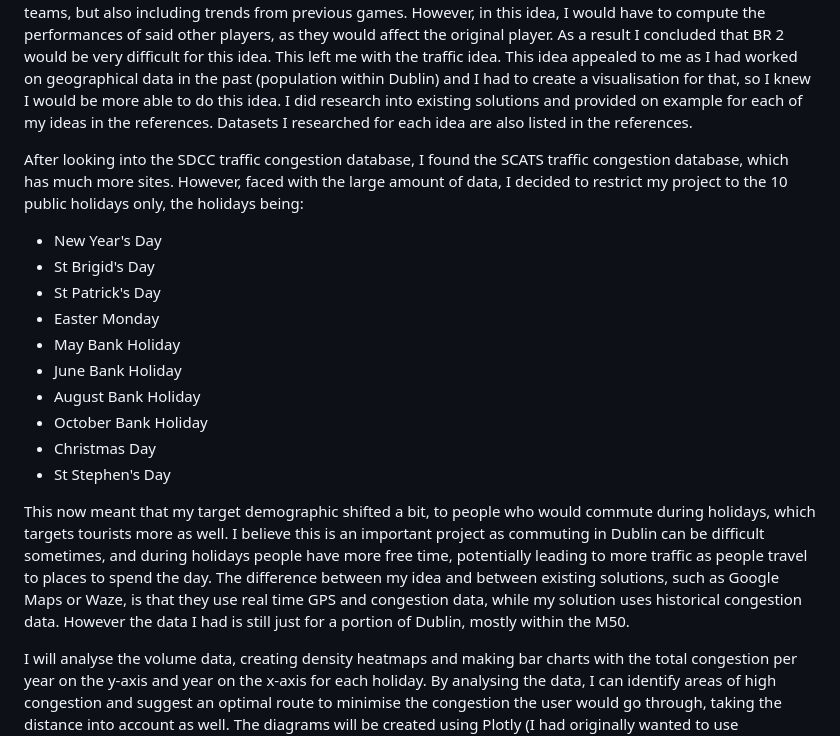
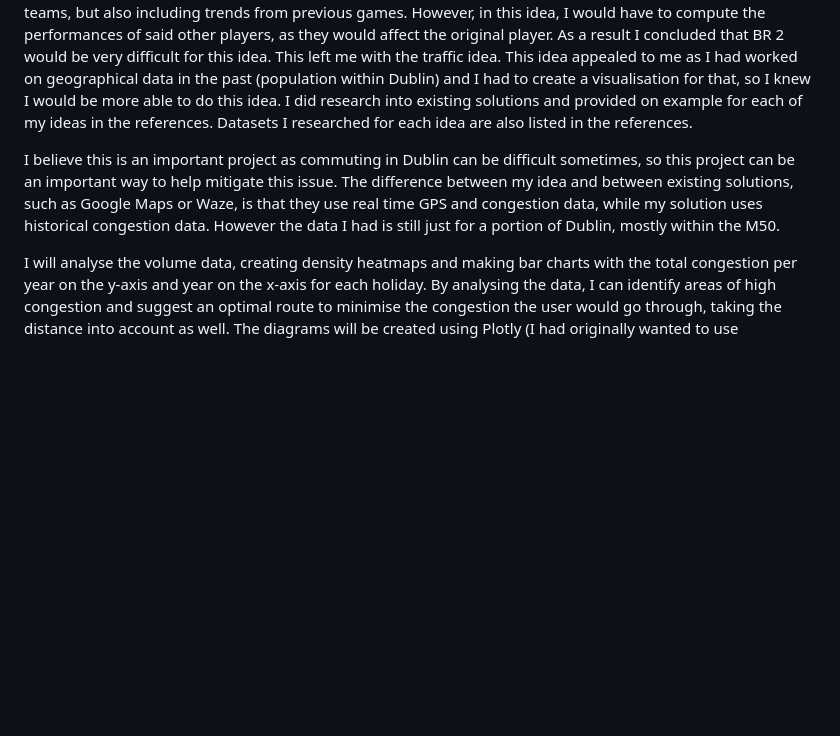
Before and after one commit to HiPeople21/LC_CS_Project, a Markdown page: report.md, the part around the change printed below. Rendered like a GitHub page; blank space fills up the shorter version.

```diff
--- a/report.md
+++ b/report.md
@@ -17,19 +17,7 @@ I researched 3 scenarios to complete this project around. The first one was a nu
 
 I decided to eliminate the nutrition calculator as one of my ideas first, as it was not a topic which I had any particular interest. I also decided that it may have been difficult to try come up with graphs for this idea (BR 2). Next, I eliminated the NBA stat predictor, as I thought the idea would be too computationally complex. This is because my idea for this project would be to analyse players' performances with and against other players and teams, but also including trends from previous games. However, in this idea, I would have to compute the performances of said other players, as they would affect the original player. As a result I concluded that BR 2 would be very difficult for this idea. This left me with the traffic idea. This idea appealed to me as I had worked on geographical data in the past (population within Dublin) and I had to create a visualisation for that, so I knew I would be more able to do this idea. I did research into existing solutions and provided on example for each of my ideas in the references. Datasets I researched for each idea are also listed in the references.
 
-After looking into the SDCC traffic congestion database, I found the SCATS traffic congestion database, which has much more sites. However, faced with the large amount of data, I decided to restrict my project to the 10 public holidays only, the holidays being:
-- New Year's Day
-- St Brigid's Day
-- St Patrick's Day
-- Easter Monday
-- May Bank Holiday
-- June Bank Holiday
-- August Bank Holiday
-- October Bank Holiday
-- Christmas Day
-- St Stephen's Day
-
-This now meant that my target demographic shifted a bit, to people who would commute during holidays, which targets tourists more as well. I believe this is an important project as commuting in Dublin can be difficult sometimes, and during holidays people have more free time, potentially leading to more traffic as people travel to places to spend the day. The difference between my idea and between existing solutions, such as Google Maps or Waze, is that they use real time GPS and congestion data, while my solution uses historical congestion data. However the data I had is still just for a portion of Dublin, mostly within the M50.
+I believe this is an important project as commuting in Dublin can be difficult sometimes, so this project can be an important way to help mitigate this issue. The difference between my idea and between existing solutions, such as Google Maps or Waze, is that they use real time GPS and congestion data, while my solution uses historical congestion data. However the data I had is still just for a portion of Dublin, mostly within the M50.
 
 I will analyse the volume data, creating density heatmaps and making bar charts with the total congestion per year on the y-axis and year on the x-axis for each holiday. By analysing the data, I can identify areas of high congestion and suggest an optimal route to minimise the congestion the user would go through, taking the distance into account as well. The diagrams will be created using Plotly (I had originally wanted to use Matplotlib, but later decided to use Plotly because of its frontend interactivity).
 
```
Also changed, not shown: other parts of report.md (+38 -22 lines).
